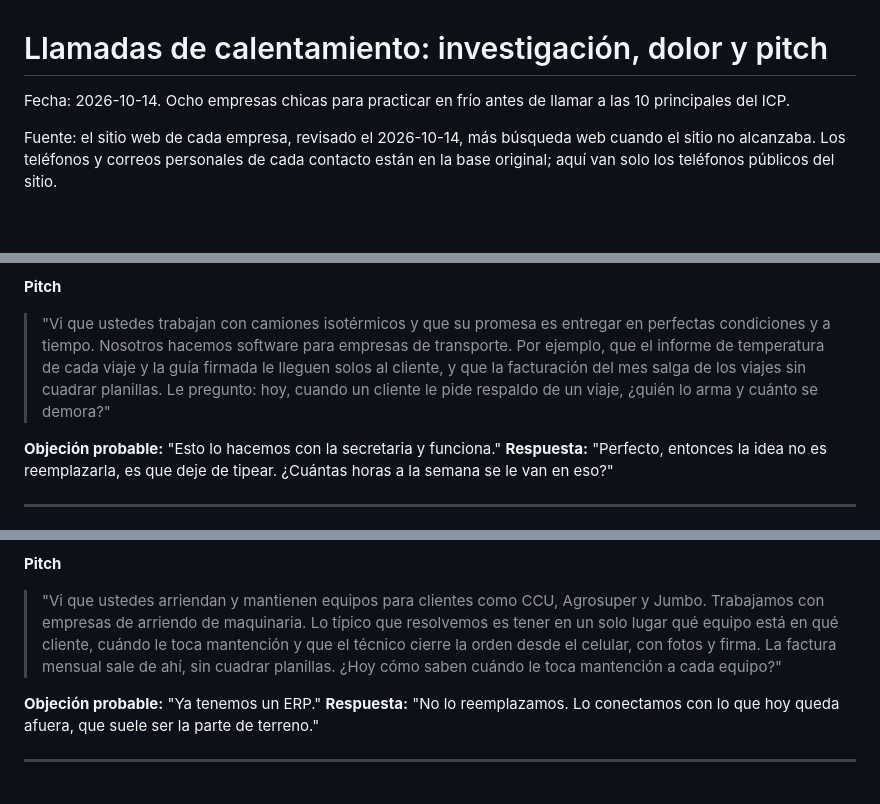
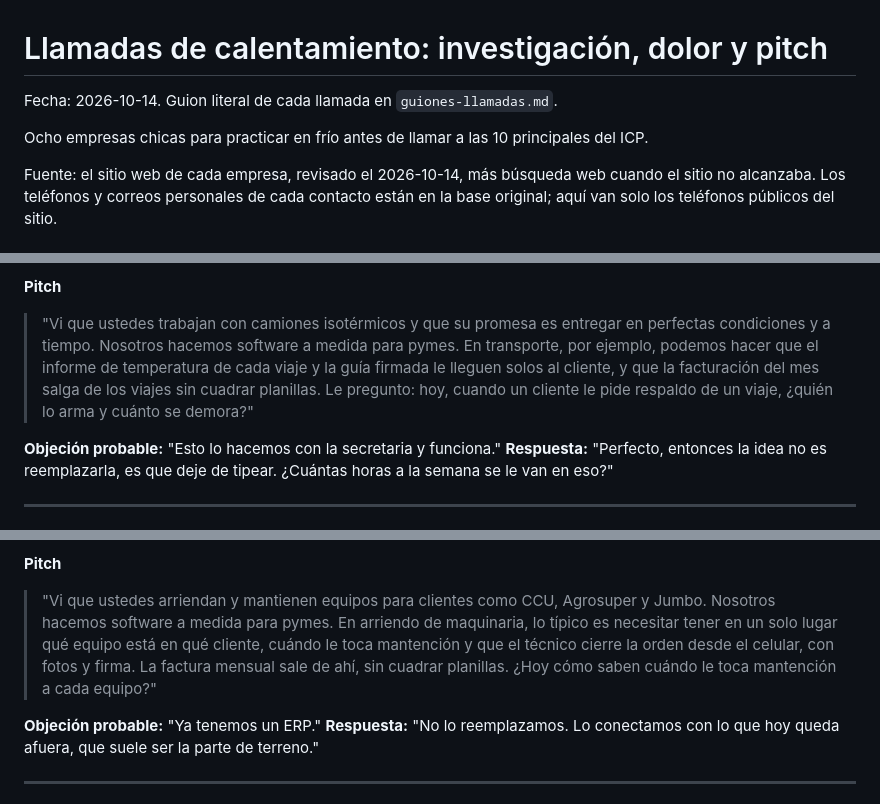
Before and after one commit to zh-development-cl/marketing, a Markdown page: docs/llamadas-calentamiento.md, 3 parts joined by grey strips. Rendered like a GitHub page; blank space fills up the shorter version.

```diff
--- a/docs/llamadas-calentamiento.md
+++ b/docs/llamadas-calentamiento.md
@@ -1,6 +1,8 @@
 # Llamadas de calentamiento: investigación, dolor y pitch
 
-Fecha: 2026-10-14. Ocho empresas chicas para practicar en frío antes de llamar a las 10 principales del ICP.
+Fecha: 2026-10-14. Guion literal de cada llamada en `guiones-llamadas.md`.
+
+Ocho empresas chicas para practicar en frío antes de llamar a las 10 principales del ICP.
 
 Fuente: el sitio web de cada empresa, revisado el 2026-10-14, más búsqueda web cuando el sitio no alcanzaba. Los teléfonos y correos personales de cada contacto están en la base original; aquí van solo los teléfonos públicos del sitio.
 
@@ -47,7 +49,7 @@ Usen "usted" de entrada. Pasen a "tú" solo si la otra persona lo hace primero.
 - Facturación a fin de mes cruzando viajes contra guías en Excel.
 
 **Pitch**
-> "Vi que ustedes trabajan con camiones isotérmicos y que su promesa es entregar en perfectas condiciones y a tiempo. Nosotros hacemos software para empresas de transporte. Por ejemplo, que el informe de temperatura de cada viaje y la guía firmada le lleguen solos al cliente, y que la facturación del mes salga de los viajes sin cuadrar planillas. Le pregunto: hoy, cuando un cliente le pide respaldo de un viaje, ¿quién lo arma y cuánto se demora?"
+> "Vi que ustedes trabajan con camiones isotérmicos y que su promesa es entregar en perfectas condiciones y a tiempo. Nosotros hacemos software a medida para pymes. En transporte, por ejemplo, podemos hacer que el informe de temperatura de cada viaje y la guía firmada le lleguen solos al cliente, y que la facturación del mes salga de los viajes sin cuadrar planillas. Le pregunto: hoy, cuando un cliente le pide respaldo de un viaje, ¿quién lo arma y cuánto se demora?"
 
 **Objeción probable:** "Esto lo hacemos con la secretaria y funciona."
 **Respuesta:** "Perfecto, entonces la idea no es reemplazarla, es que deje de tipear. ¿Cuántas horas a la semana se le van en eso?"
@@ -73,7 +75,7 @@ Usen "usted" de entrada. Pasen a "tú" solo si la otra persona lo hace primero.
 - Facturación mensual de arriendos, que con clientes como CCU o Jumbo exige orden de compra, HES o portal de proveedores.
 
 **Pitch**
-> "Vi que ustedes arriendan y mantienen equipos para clientes como CCU, Agrosuper y Jumbo. Trabajamos con empresas de arriendo de maquinaria. Lo típico que resolvemos es tener en un solo lugar qué equipo está en qué cliente, cuándo le toca mantención y que el técnico cierre la orden desde el celular, con fotos y firma. La factura mensual sale de ahí, sin cuadrar planillas. ¿Hoy cómo saben cuándo le toca mantención a cada equipo?"
+> "Vi que ustedes arriendan y mantienen equipos para clientes como CCU, Agrosuper y Jumbo. Nosotros hacemos software a medida para pymes. En arriendo de maquinaria, lo típico es necesitar tener en un solo lugar qué equipo está en qué cliente, cuándo le toca mantención y que el técnico cierre la orden desde el celular, con fotos y firma. La factura mensual sale de ahí, sin cuadrar planillas. ¿Hoy cómo saben cuándo le toca mantención a cada equipo?"
 
 **Objeción probable:** "Ya tenemos un ERP."
 **Respuesta:** "No lo reemplazamos. Lo conectamos con lo que hoy queda afuera, que suele ser la parte de terreno."
```
Also changed, not shown: docs/guiones-llamadas.md (added, +479 -0 lines).
